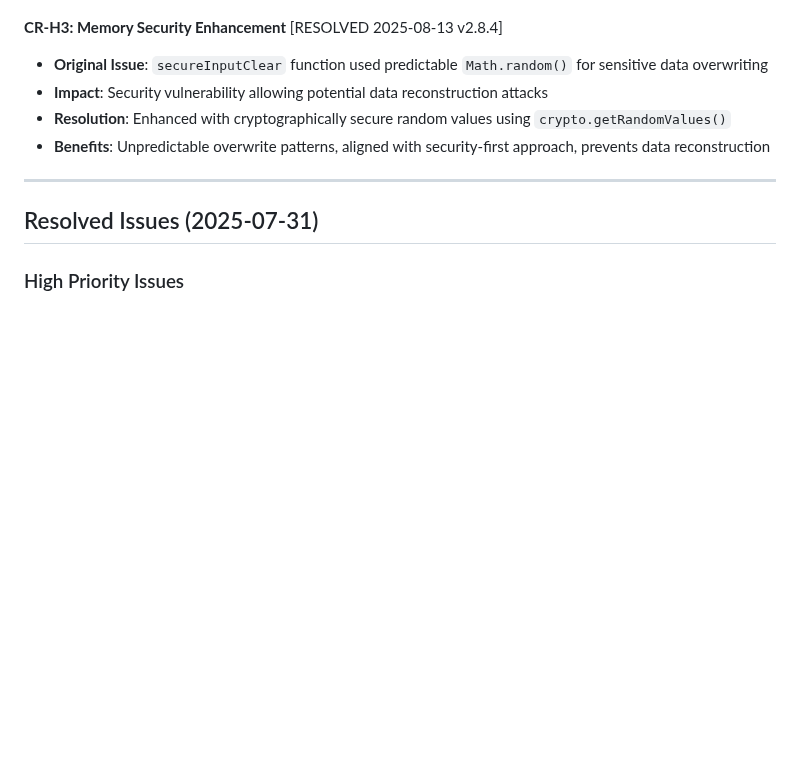
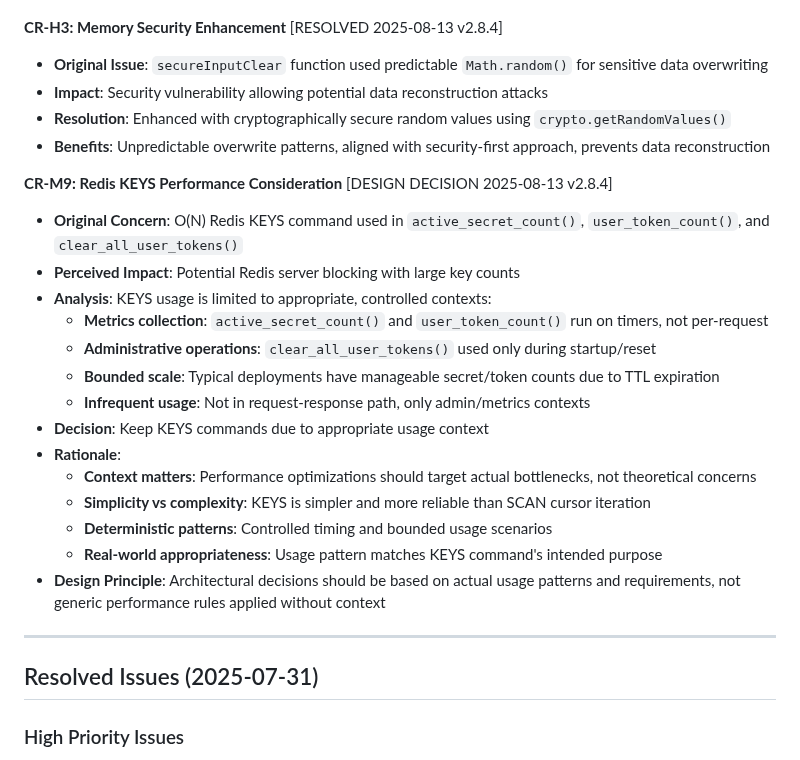
Before and after one commit to czerwonk/hakanai, a Markdown page: docs/RESOLVED_REVIEW_ISSUES.md, the part around the change. GitHub-like rendering; blank space fills up the shorter version.

Commit message:
docs: update docs

```diff
--- a/docs/RESOLVED_REVIEW_ISSUES.md
+++ b/docs/RESOLVED_REVIEW_ISSUES.md
@@ -717,6 +717,22 @@ window.i18n?.t("button.copy") ?? "Copy";
 - **Resolution**: Enhanced with cryptographically secure random values using `crypto.getRandomValues()`
 - **Benefits**: Unpredictable overwrite patterns, aligned with security-first approach, prevents data reconstruction
 
+**CR-M9: Redis KEYS Performance Consideration** [DESIGN DECISION 2025-08-13 v2.8.4]
+- **Original Concern**: O(N) Redis KEYS command used in `active_secret_count()`, `user_token_count()`, and `clear_all_user_tokens()`
+- **Perceived Impact**: Potential Redis server blocking with large key counts
+- **Analysis**: KEYS usage is limited to appropriate, controlled contexts:
+  - **Metrics collection**: `active_secret_count()` and `user_token_count()` run on timers, not per-request
+  - **Administrative operations**: `clear_all_user_tokens()` used only during startup/reset
+  - **Bounded scale**: Typical deployments have manageable secret/token counts due to TTL expiration
+  - **Infrequent usage**: Not in request-response path, only admin/metrics contexts
+- **Decision**: Keep KEYS commands due to appropriate usage context
+- **Rationale**:
+  - **Context matters**: Performance optimizations should target actual bottlenecks, not theoretical concerns
+  - **Simplicity vs complexity**: KEYS is simpler and more reliable than SCAN cursor iteration
+  - **Deterministic patterns**: Controlled timing and bounded usage scenarios
+  - **Real-world appropriateness**: Usage pattern matches KEYS command's intended purpose
+- **Design Principle**: Architectural decisions should be based on actual usage patterns and requirements, not generic performance rules applied without context
+
 ---
 
 ## Resolved Issues (2025-07-31)
```
Also changed, not shown: REVIEW_REPORT.md (+1 -7 lines).
